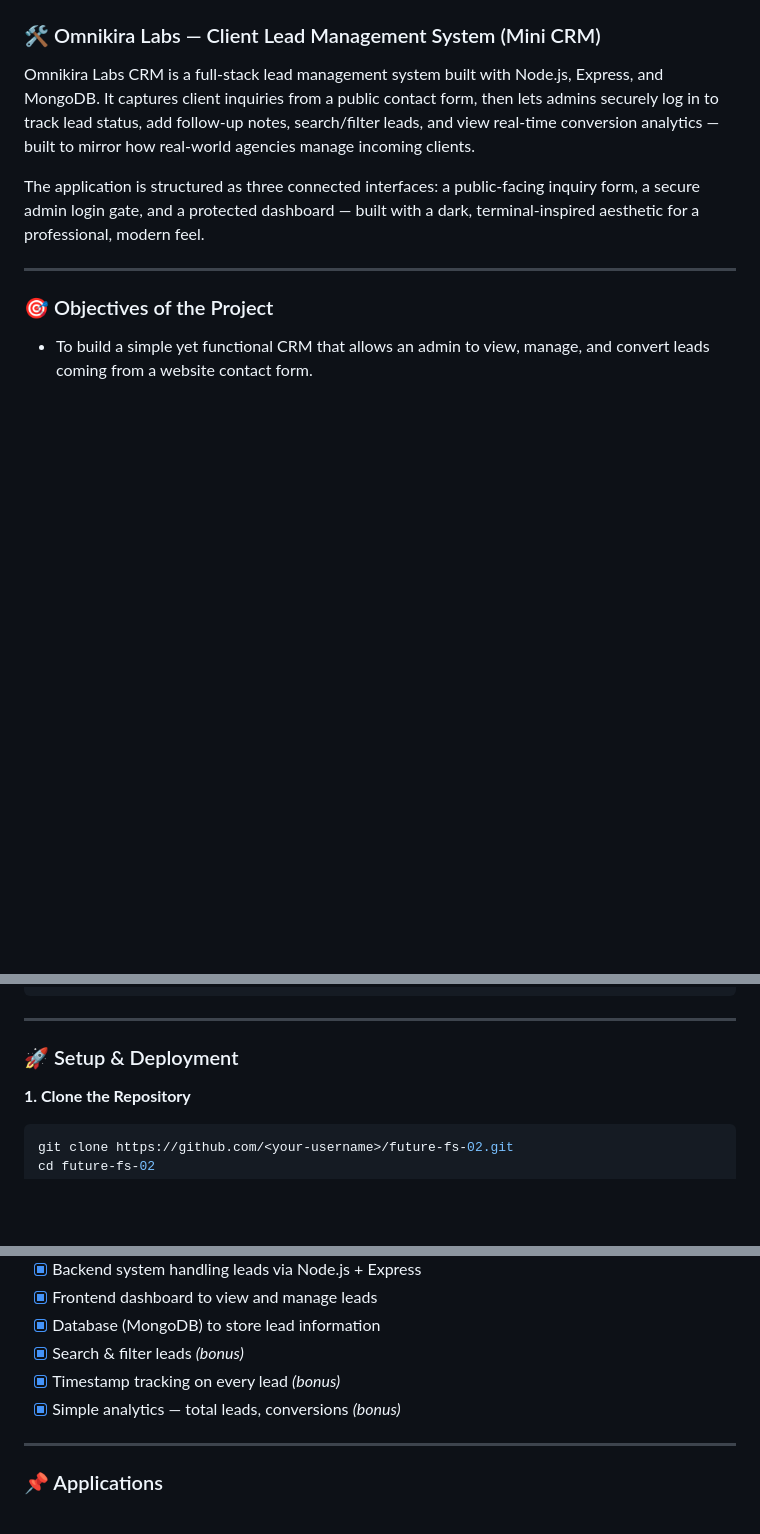
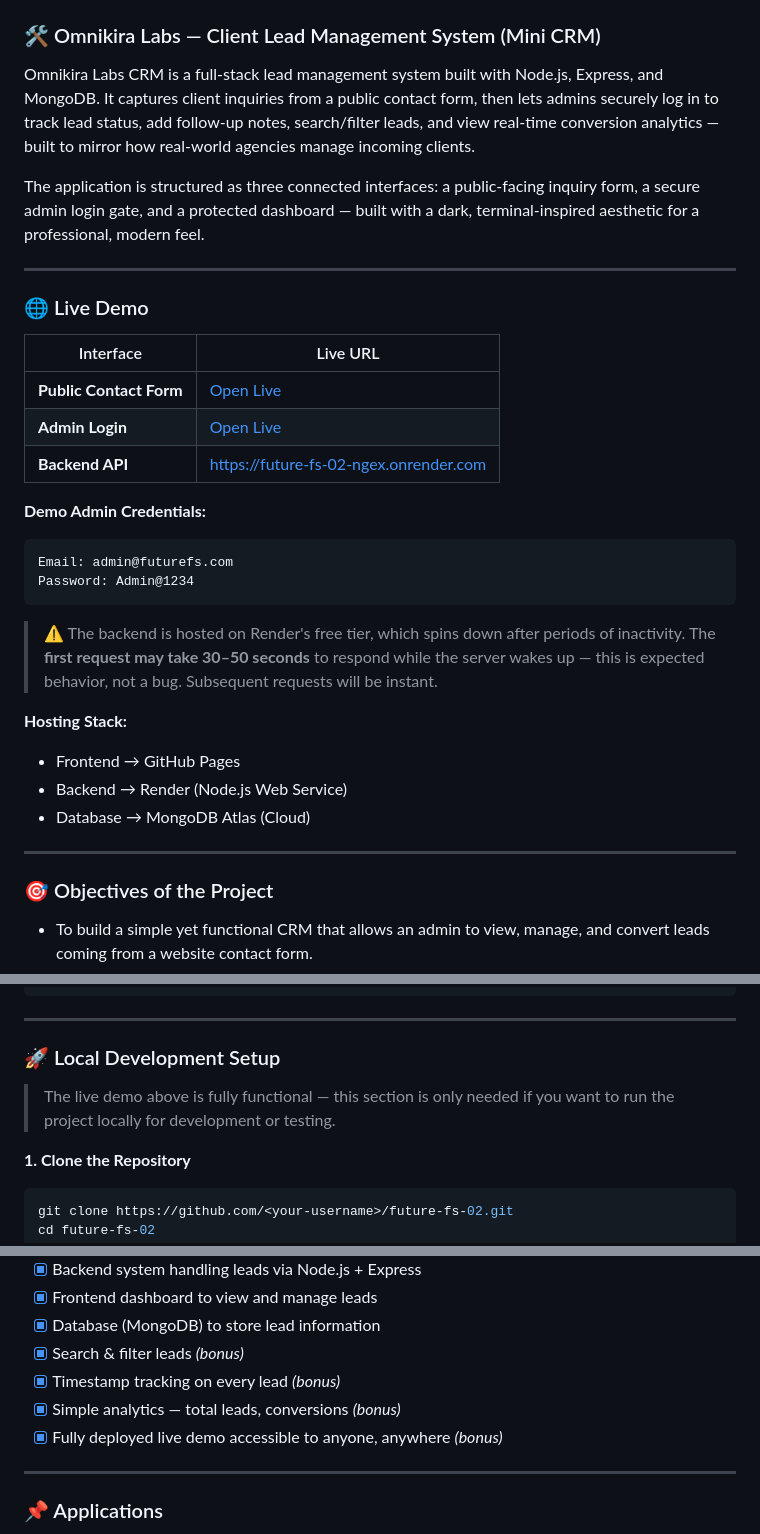
Before and after one commit to rohith292006/FUTURE_FS_02, a Markdown page: README.md, 3 parts joined by grey strips. Rendered like a GitHub page; blank space fills up the shorter version.

````diff
--- a/README.md
+++ b/README.md
@@ -3,6 +3,29 @@
 Omnikira Labs CRM is a full-stack lead management system built with Node.js, Express, and MongoDB. It captures client inquiries from a public contact form, then lets admins securely log in to track lead status, add follow-up notes, search/filter leads, and view real-time conversion analytics — built to mirror how real-world agencies manage incoming clients.
 
 The application is structured as three connected interfaces: a public-facing inquiry form, a secure admin login gate, and a protected dashboard — built with a dark, terminal-inspired aesthetic for a professional, modern feel.
+
+---
+
+### 🌐 Live Demo
+
+| Interface | Live URL |
+| --- | --- |
+| **Public Contact Form** | [Open Live](https://rohith292006.github.io/FUTURE_FS_02/frontend/index.html) |
+| **Admin Login** | [Open Live](https://rohith292006.github.io/FUTURE_FS_02/frontend/admin.html) |
+| **Backend API** | [https://future-fs-02-ngex.onrender.com](https://future-fs-02-ngex.onrender.com) |
+
+**Demo Admin Credentials:**
+```
+Email: admin@futurefs.com
+Password: Admin@1234
+```
+
+> ⚠️ The backend is hosted on Render's free tier, which spins down after periods of inactivity. The **first request may take 30–50 seconds** to respond while the server wakes up — this is expected behavior, not a bug. Subsequent requests will be instant.
+
+**Hosting Stack:**
+* Frontend → GitHub Pages
+* Backend → Render (Node.js Web Service)
+* Database → MongoDB Atlas (Cloud)
 
 ---
 
@@ -86,7 +109,9 @@ future-fs-02/
 
 ---
 
-### 🚀 Setup & Deployment
+### 🚀 Local Development Setup
+
+> The live demo above is fully functional — this section is only needed if you want to run the project locally for development or testing.
 
 **1. Clone the Repository**
 ```bash
@@ -137,6 +162,7 @@ Navigate to `frontend/admin.html` and log in using the `ADMIN_EMAIL` and `ADMIN_
 * [x] Search & filter leads *(bonus)*
 * [x] Timestamp tracking on every lead *(bonus)*
 * [x] Simple analytics — total leads, conversions *(bonus)*
+* [x] Fully deployed live demo accessible to anyone, anywhere *(bonus)*
 
 ---
 
````
